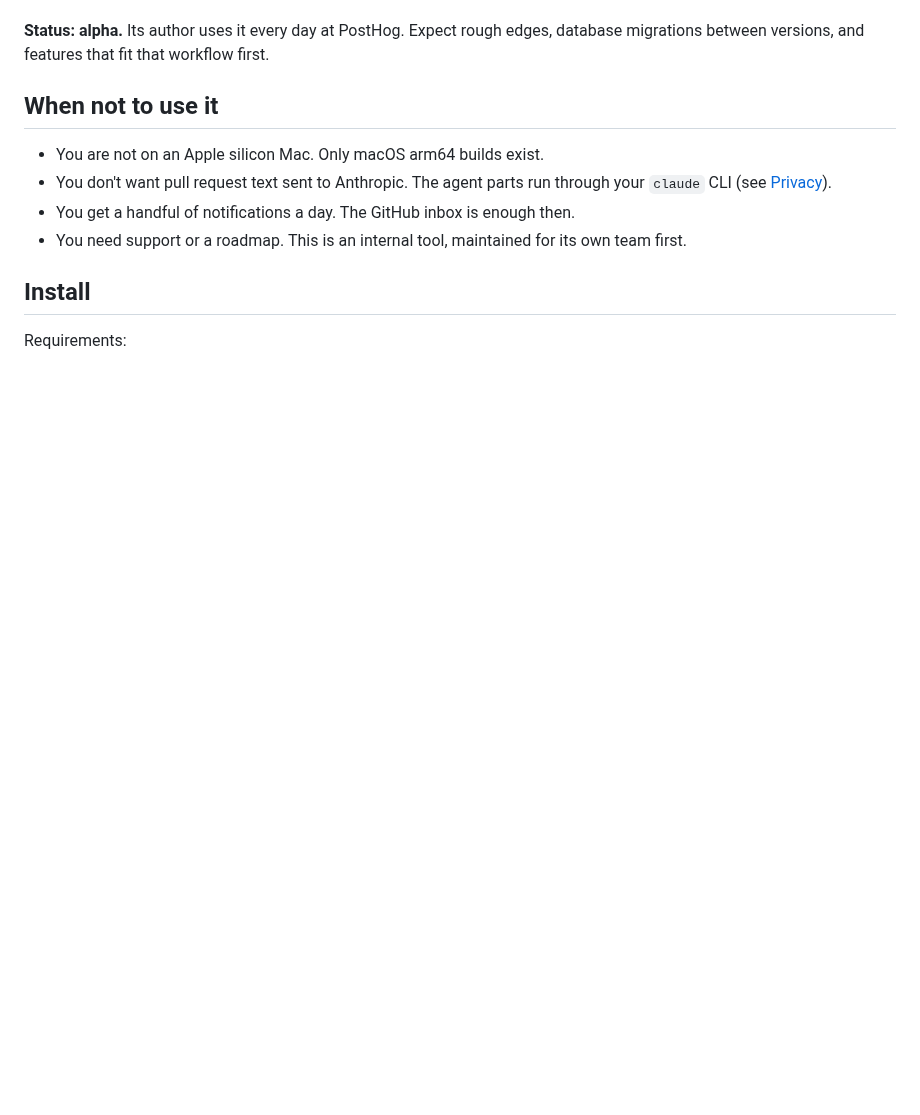
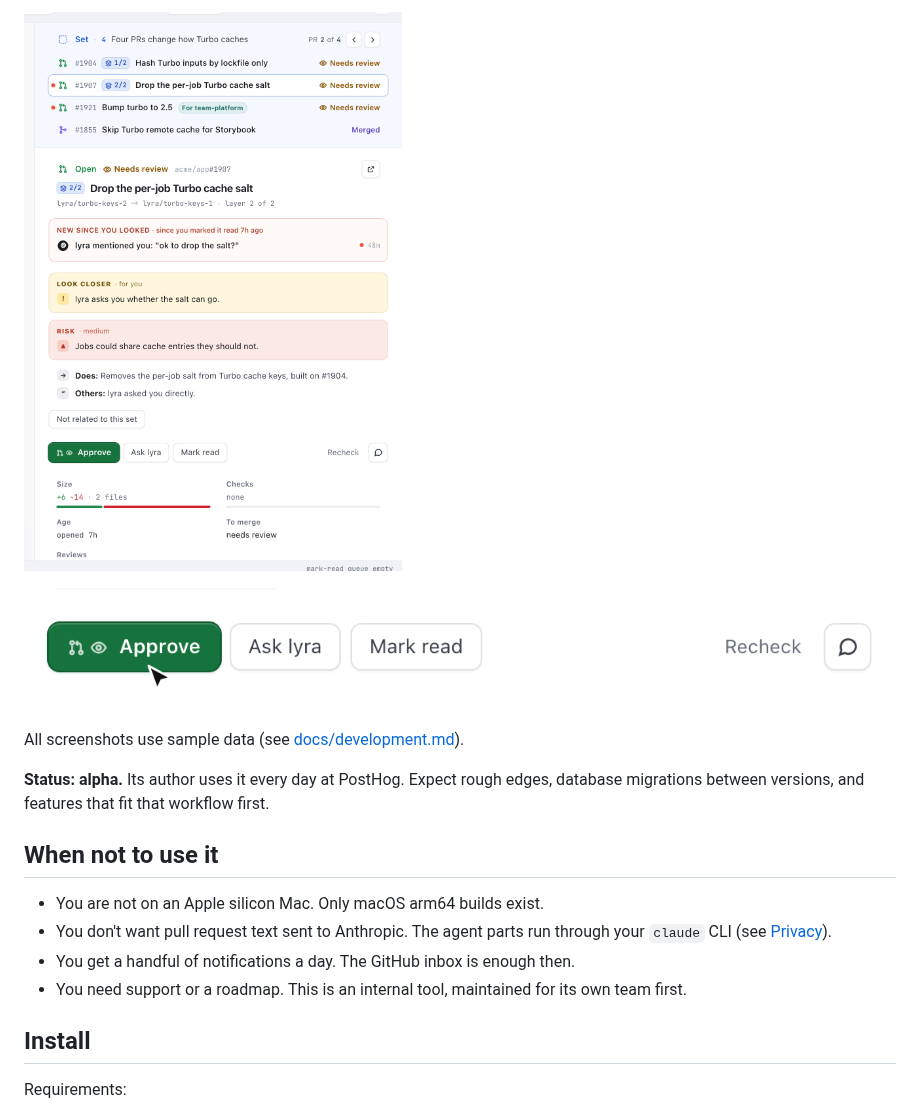
Before and after one commit to PostHog/postpile, a Markdown page: README.md, the part around one of its changes. GitHub-like rendering; pictures changed too: docs/images/actions.png (added), docs/images/detail.png (added); blank space fills up the shorter version.

```diff
--- a/README.md
+++ b/README.md
@@ -42,3 +57,8 @@ The first sync then takes a few minutes while the agent sorts your pull requests
+![The detail pane of a pull request with the agent glance and the action bar](docs/images/detail.png)
+
+![The action bar with Approve](docs/images/actions.png)
+
+All screenshots use sample data (see [docs/development.md](docs/development.md#screenshots)).
 
 **Status: alpha.** Its author uses it every day at PostHog. Expect rough edges, database migrations between versions, and features that fit that workflow first.
 
```
Also changed, not shown: other parts of README.md (+15 -0 lines), docs/images/glance.png (added), docs/images/tiles.png (added), docs/images/topics.png (added).
